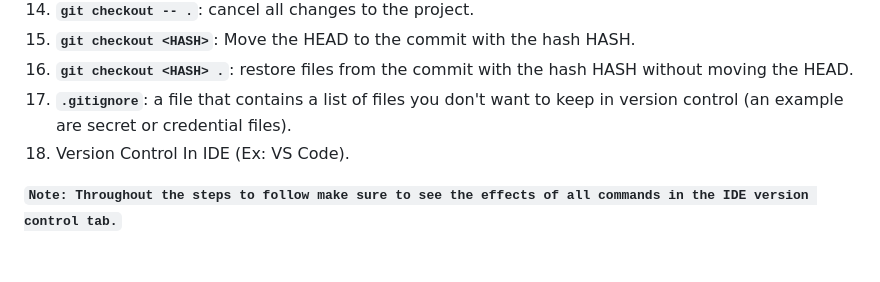
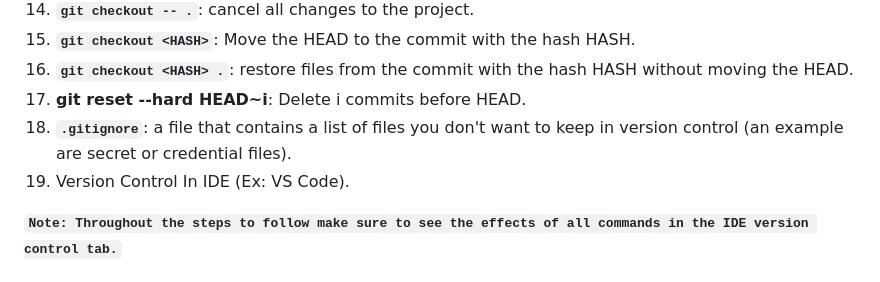
Before and after one commit to ibrahimamreya/UnixTools, a Markdown page: 3. git.md, the part around the change. Drawn GitHub-style.

```diff
--- a/3. git.md
+++ b/3. git.md
@@ -18,8 +18,9 @@
 14) **`git checkout -- .`**: cancel all changes to the project.
 15) **`git checkout <HASH>`**: Move the HEAD to the commit with the hash HASH.
 16) **`git checkout <HASH> .`**: restore files from the commit with the hash HASH without moving the HEAD.
-17) **`.gitignore`**: a file that contains a list of files you don't want to keep in version control (an example are secret or credential files).
-18) Version Control In IDE (Ex: VS Code).
+17) **git reset --hard HEAD~i**: Delete i commits before HEAD.
+18) **`.gitignore`**: a file that contains a list of files you don't want to keep in version control (an example are secret or credential files).
+19) Version Control In IDE (Ex: VS Code).
 
 **`Note: Throughout the steps to follow make sure to see the effects of all commands in the IDE version control tab.`**
 ## Our Example:
```
Also changed, not shown: 5. Branching And Merging.md (added, +518 -0 lines).
